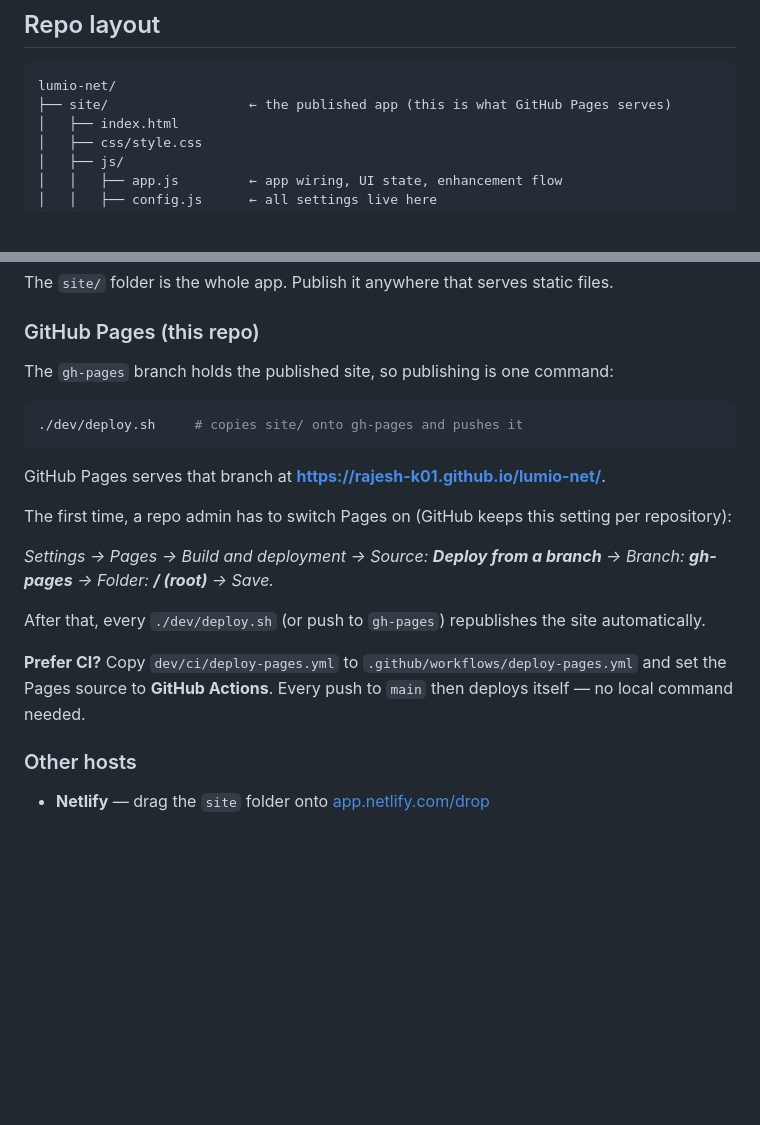
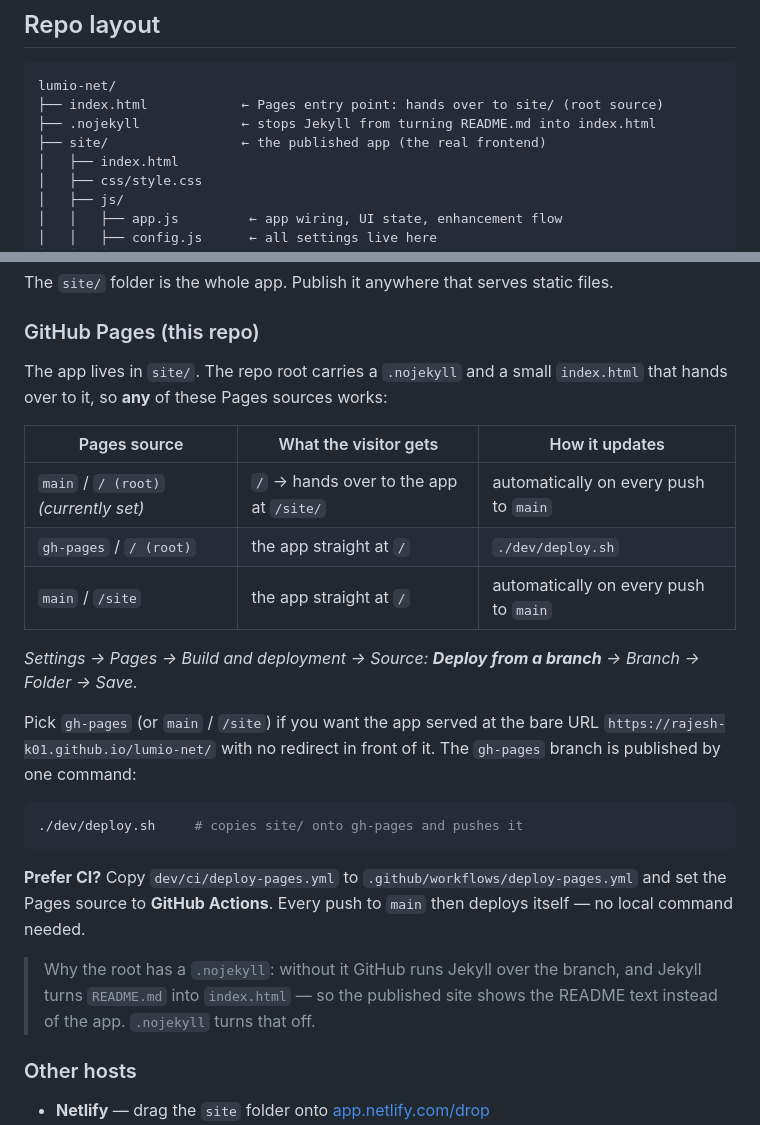
Before and after one commit to rajesh-k01/lumio-net, a Markdown page: README.md, 2 parts joined by grey strips. Rendered like a GitHub page; blank space fills up the shorter version.

Commit message:
README: document the three working Pages sources and why .nojekyll matters

````diff
--- a/README.md
+++ b/README.md
@@ -55,7 +55,9 @@ Use `localhost`, not `file://` — the app is built from ES modules and a module
 
 ```
 lumio-net/
-├── site/                  ← the published app (this is what GitHub Pages serves)
+├── index.html            ← Pages entry point: hands over to site/ (root source)
+├── .nojekyll             ← stops Jekyll from turning README.md into index.html
+├── site/                 ← the published app (the real frontend)
 │   ├── index.html
 │   ├── css/style.css
 │   ├── js/
@@ -114,21 +116,27 @@ The `site/` folder is the whole app. Publish it anywhere that serves static file
 
 ### GitHub Pages (this repo)
 
-The `gh-pages` branch holds the published site, so publishing is one command:
+The app lives in `site/`. The repo root carries a `.nojekyll` and a small `index.html` that hands over to it, so **any** of these Pages sources works:
+
+| Pages source | What the visitor gets | How it updates |
+|---|---|---|
+| `main` / `/ (root)` *(currently set)* | `/` → hands over to the app at `/site/` | automatically on every push to `main` |
+| `gh-pages` / `/ (root)` | the app straight at `/` | `./dev/deploy.sh` |
+| `main` / `/site` | the app straight at `/` | automatically on every push to `main` |
+
+*Settings → Pages → Build and deployment → Source: **Deploy from a branch** → Branch → Folder → Save.*
+
+Pick `gh-pages` (or `main` / `/site`) if you want the app served at the bare URL
+`https://rajesh-k01.github.io/lumio-net/` with no redirect in front of it. The
+`gh-pages` branch is published by one command:
 
 ```bash
 ./dev/deploy.sh     # copies site/ onto gh-pages and pushes it
 ```
 
-GitHub Pages serves that branch at **https://rajesh-k01.github.io/lumio-net/**.
+**Prefer CI?** Copy `dev/ci/deploy-pages.yml` to `.github/workflows/deploy-pages.yml` and set the Pages source to **GitHub Actions**. Every push to `main` then deploys itself — no local command needed.
 
-The first time, a repo admin has to switch Pages on (GitHub keeps this setting per repository):
-
-*Settings → Pages → Build and deployment → Source: **Deploy from a branch** → Branch: **gh-pages** → Folder: **/ (root)** → Save.*
-
-After that, every `./dev/deploy.sh` (or push to `gh-pages`) republishes the site automatically.
-
-**Prefer CI?** Copy `dev/ci/deploy-pages.yml` to `.github/workflows/deploy-pages.yml` and set the Pages source to **GitHub Actions**. Every push to `main` then deploys itself — no local command needed.
+> Why the root has a `.nojekyll`: without it GitHub runs Jekyll over the branch, and Jekyll turns `README.md` into `index.html` — so the published site shows the README text instead of the app. `.nojekyll` turns that off.
 
 ### Other hosts
 
````
